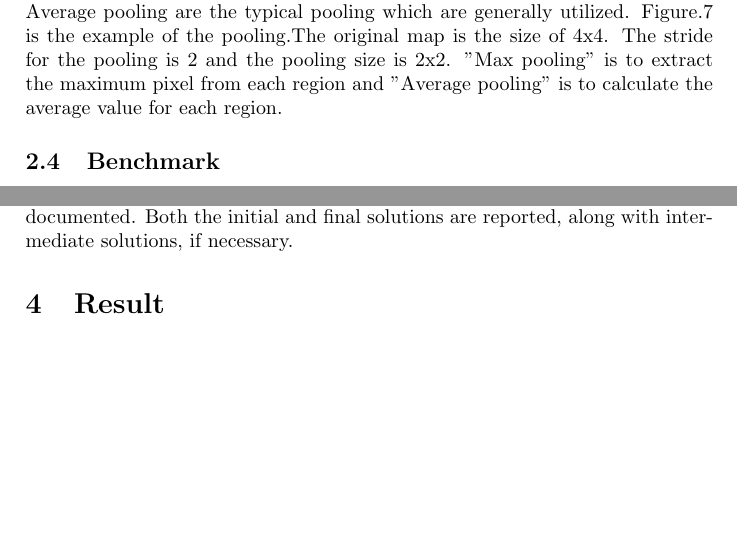
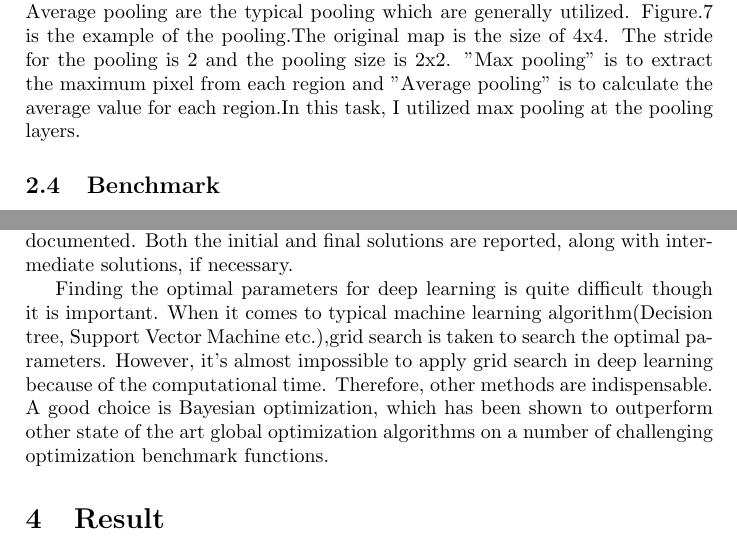
Before and after one commit to RyosukeHonda/Machine-Learning-ND, a LaTeX document (Project5/Tex file/capstone.tex): two parts of pages 5 and 9 of 9, joined at a grey line, cut so that both start at the same text, the shorter picture padded with empty space. Compiled offline with pdfLaTeX.

Commit message:
add little description on bayesian optimization

```diff
--- a/Project5/Tex file/capstone.tex
+++ b/Project5/Tex file/capstone.tex
@@ -150,7 +150,7 @@ Figure.5 is the example of the architecture of the CNN.
 
 Pooling layer is put after the convolution layer. %Pooling layer reduces the dimensionality of the input image.
 The function of the pooling layer is to progressively reduce the spatial size of the representation to reduce the amount of parameters and computation in the network, and hence to also control overfitting.
-By introducing pooling layer, not only the architecture will be more robust but also the dimensionality will be reduced. Max pooling and Average pooling are the typical pooling which are generally utilized. Figure.7 is the example of the pooling.The original map is the size of 4x4. The stride for the pooling is 2 and the pooling size is 2x2. "Max pooling" is to extract the maximum pixel from each region and "Average pooling" is to calculate the average value for each region.
+By introducing pooling layer, not only the architecture will be more robust but also the dimensionality will be reduced. Max pooling and Average pooling are the typical pooling which are generally utilized. Figure.7 is the example of the pooling.The original map is the size of 4x4. The stride for the pooling is 2 and the pooling size is 2x2. "Max pooling" is to extract the maximum pixel from each region and "Average pooling" is to calculate the average value for each region.In this task, I utilized max pooling at the pooling layers.
 
 \begin{figure}[htbp]
 
@@ -178,8 +178,7 @@ The process for which metrics, algorithms, and techniques were implemented with
 \subsection{Refinement}
 The process of improving upon the algorithms and techniques used is clearly documented. Both the initial and final solutions are reported, along with intermediate solutions, if necessary.
 
-
-
+Finding the optimal parameters for deep learning is quite difficult though it is important. When it comes to typical machine learning algorithm(Decision tree, Support Vector Machine etc.),grid search is taken to search the optimal parameters. However, it's almost impossible to apply grid search in deep learning because of the computational time. Therefore, other methods are indispensable. A good choice is Bayesian optimization, which has been shown to outperform other state of the art global optimization algorithms on a number of challenging optimization benchmark functions.
 \section{Result}
 \subsection{Model Evaluation and Validation}
 The final model’s qualities — such as parameters — are evaluated in detail. Some type of analysis is used to validate the robustness of the model’s solution.
```
Also changed, not shown: Project5/Tex file/capstone.pdf, 3 other files.
